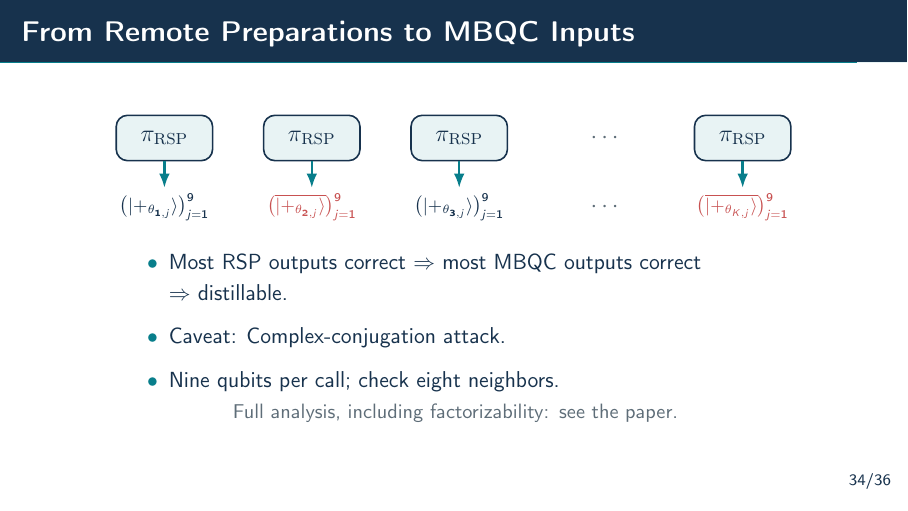
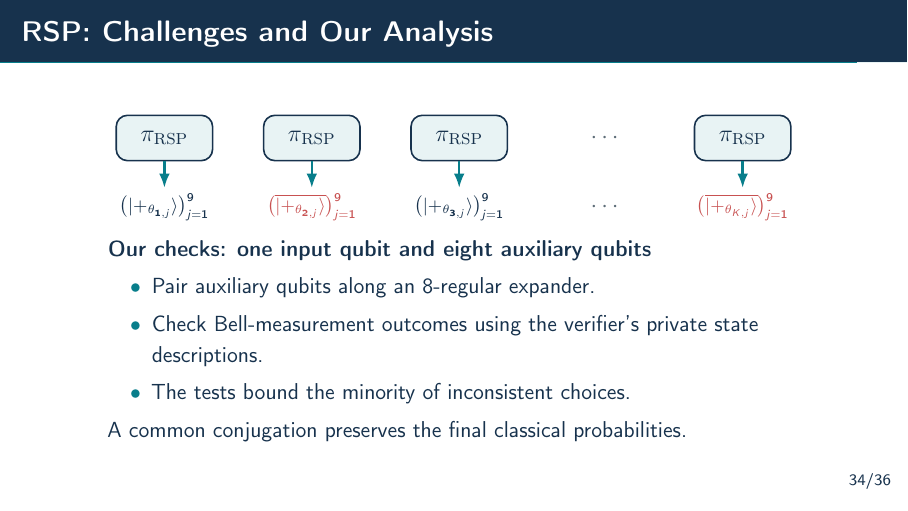
Before and after one commit to ethanlee515/CVQC-Talk, LaTeX slides (cvqc-slides.tex, which reads slides/32-rsp-composition.tex): page 93 of 95. Compiled offline with pdfLaTeX.

Commit message:
Updates from Overleaf

```diff
--- a/slides/32-rsp-composition.tex
+++ b/slides/32-rsp-composition.tex
@@ -1,5 +1,5 @@
-% Successive retained preparations, then conjugation flags and nine-qubit calls.
-\begin{frame}{From Remote Preparations to MBQC Inputs}
+% One numbered slide, with four builds explaining the RSP challenges.
+\begin{frame}{RSP: Challenges and Our Analysis}
   \centering
   \setbeamercolor{itemize item}{fg=CVQCTeal}
   \begin{tikzpicture}[
@@ -20,21 +20,21 @@
     \node[font=\large,text=CVQCMuted] at (2.7,2.10) {$\cdots$};
     \node[font=\large,text=CVQCMuted] at (2.7,0.88) {$\cdots$};
 
-    \only<1-2>{
+    \only<1-3>{
       \node[output] at (-5.1,0.88) {$\ket{+_{\theta_1}}$};
       \node[output] at (0.1,0.88) {$\ket{+_{\theta_3}}$};
     }
-    \only<1>{
+    \only<1-2>{
       \node[output] at (-2.5,0.88) {$\ket{+_{\theta_2}}$};
       \node[output] at (5.1,0.88) {$\ket{+_{\theta_K}}$};
     }
-    \only<2>{
+    \only<3>{
       \node[output,text=CVQCCoral] at (-2.5,0.88)
         {$\overline{\ket{+_{\theta_2}}}$};
       \node[output,text=CVQCCoral] at (5.1,0.88)
         {$\overline{\ket{+_{\theta_K}}}$};
     }
-    \only<3->{
+    \only<4>{
       \node[bank] at (-5.1,0.88)
         {$\bigl(\ket{+_{\theta_{1,j}}}\bigr)_{j=1}^{9}$};
       \node[bank,text=CVQCCoral] at (-2.5,0.88)
@@ -45,75 +45,158 @@
         {$\bigl(\overline{\ket{+_{\theta_{K,j}}}}\bigr)_{j=1}^{9}$};
     }
 
-    \node[anchor=north west,inner sep=0pt,text=CVQCInk] at (-5.8,0.05) {%
-      \begin{minipage}{11.6cm}
-        \raggedright
-        \begin{itemize}
-          \setlength{\itemsep}{0.55em}
-          \item<1-> Most RSP outputs correct $\Rightarrow$
-            most MBQC outputs correct \mbox{$\Rightarrow$ distillable.}
-          \item<2-> Caveat: Complex-conjugation attack.
-          \item<3-> Nine qubits per call; check eight neighbors.
-        \end{itemize}
-      \end{minipage}%
-    };
-    \uncover<4->{
-      \node[font=\small,text=CVQCMuted,align=center,text width=12cm,
-          inner sep=0pt] at (0,-2.75)
-        {Full analysis, including factorizability: see the paper.};
+
+    \only<1>{
+      \node[anchor=north west,inner sep=0pt,text=CVQCInk] at (-6.1,0.30) {%
+        \begin{minipage}{12.2cm}
+          \raggedright
+          \textbf{Challenge 1: preparation errors}
+
+          \smallskip
+          Direct approximation gives inverse-polynomial error.\\
+          The prover can also correlate errors across calls.
+          \[
+            \mathcal R_i
+            =\underbrace{\mathcal I_i}_{\text{ideal preparation}}
+             +\underbrace{\mathcal E_i}_{\text{error}},
+            \qquad \mathcal E_i=\mathcal R_i-\mathcal I_i.
+          \]
+          We expand the sequence, including the prover's memory.
+        \end{minipage}%
+      };
+    }
+
+    \only<2>{
+      \node[anchor=north west,inner sep=0pt,text=CVQCInk] at (-6.1,0.30) {%
+        \begin{minipage}{12.2cm}
+          \raggedright
+          \textbf{Our analysis: count error factors in each term}
+          \begin{itemize}
+            \setlength{\itemsep}{0.30em}
+            \item \textbf{Many errors:} hidden RSP tests make their
+              accepted contribution negligible.
+            \item \textbf{Few errors:} fewer than $d$ erroneous calls
+              affect fewer than $d$ MBQC copies.
+          \end{itemize}
+          Fourier expansion and iterative twirling give factorizable
+          attacks. Cut-and-choose and distillation then apply.
+        \end{minipage}%
+      };
+    }
+
+    \only<3>{
+      \node[anchor=north west,inner sep=0pt,text=CVQCInk] at (-6.1,0.30) {%
+        \begin{minipage}{12.2cm}
+          \raggedright
+          \textbf{Challenge 2: complex conjugation}
+
+          \smallskip
+          The self-test allows either preparation:
+          \[
+            \ket{+_{\theta_i}}
+            \qquad\text{or}\qquad
+            \overline{\ket{+_{\theta_i}}}
+            =\ket{+_{-\theta_i}}.
+          \]
+          Different calls may use different choices.\\
+          We need to control disagreement across calls.
+        \end{minipage}%
+      };
+    }
+
+    \only<4>{
+      \node[anchor=north west,inner sep=0pt,text=CVQCInk] at (-6.1,0.30) {%
+        \begin{minipage}{12.2cm}
+          \raggedright
+          \textbf{Our checks: one input qubit and eight auxiliary qubits}
+          \begin{itemize}
+            \setlength{\itemsep}{0.30em}
+            \item Pair auxiliary qubits along an $8$-regular expander.
+            \item Check Bell-measurement outcomes using the verifier's
+              private state descriptions.
+            \item The tests bound the minority of inconsistent choices.
+          \end{itemize}
+          A common conjugation preserves the final classical probabilities.
+        \end{minipage}%
+      };
     }
   \end{tikzpicture}
 
   \note<1>{
     \footnotesize
-    Each box represents one retained preparation call among the sequential
-    HN invocations, interleaved with tests. The horizontal arrangement
-    indexes calls; it does not assert parallel execution or independence.
-    Start with the ideal target descriptions, drawing one equatorial
-    qubit per call for intuition. Computational-basis dummy states are
-    also prepared but omitted here. In the analysis these targets live
-    in extracted coordinates with implicit prover memory and outside
-    operations; the physical output need not be a tensor product.
-    Testing bounds the contribution of many-error terms in the adaptive
-    preparation sequence. Few defective preparation factors then affect
-    few MBQC copies, allowing the later preparation and distillation
-    analysis to apply. Here most means few defects relative to the
-    number of MBQC copies, not just a majority of the RSP qubits.
-    This is a joint structural argument, not merely
-    a bound on individual-qubit marginals or a negligible-error
-    guarantee for each HN call. Source: Classical Remote State Preparation,
-    defect expansion, adaptive tail bound, and source composition.
+    The row shows intended preparation states. It does not assert independent
+    calls or a tensor-product output against a malicious prover. The invocations
+    run sequentially, interleaved with hidden tests.
+    Directly replacing the real preparations by approximate ideal states would
+    carry an inverse-polynomial error into the final result. Instead, write each
+    real preparation map as its exact ideal counterpart plus a difference map.
+    Both maps include the prover's memory and previously prepared registers,
+    so this allows correlated attacks. The error map need not be positive or
+    a physical operation. Expand chronologically and stop a term when it
+    reaches d error factors.
+    Source: the paper's Classical Remote State Preparation section,
+    ideal channel construction and adaptive error expansion.
   }
+
   \note<2>{
     \footnotesize
-    A computational self-test identifies the requested state only up to
-    complex conjugation, represented by a flag in the extracted system.
-    Separate calls can carry separate flags. The mixed barred and
-    unbarred outputs illustrate a sector with inconsistent orientations;
-    they are not independently sampled classical error bits. The flags
-    may be coherent and correlated with all other memory. Red marks the
-    consistency problem rather than asserting that every conjugated
-    output is intrinsically invalid. A common global conjugation is
-    allowed; the task is to control disagreement across calls so that
-    the MBQC inputs have the structure required by the proof. Source:
-    HN extraction map and the paper's conjugation-consistency analysis.
+    Many-error terms: the first encrypted response precedes revelation of
+    whether the call is a test or a preparation. Encryption hiding, the
+    self-testing estimate, and a sequential concentration argument bound the
+    accepted contribution of terms reaching d errors, against efficient
+    distinguishers. Polynomially many tests suffice.
+    Few-error terms: if their error factors occur on calls S, only the MBQC
+    copies receiving those inputs can acquire additional plaintext-level
+    faults from RSP. Their number is at most the size of S.
+    These error maps may depend on the private preparation descriptions,
+    so earlier factorizability cannot be assumed. Fourier expansion and
+    the MBQC identities establish it while keeping the remaining attack
+    on all copies and the prover's memory.
+    Cut-and-choose bounds additional MBQC faults. Distillation removes
+    plaintext-level faults, and authenticated evaluation controls further
+    deviations. Combining signed components and their cross terms costs
+    an exponential factor. The parameter choice makes the earlier
+    information-theoretic error small enough to absorb that factor.
+    This is an expansion used in the proof, not a probabilistic claim that
+    the real source chooses a small set of faulty physical qubits.
+    Source: source summary and composition theorems in the paper.
   }
-  \note<3->{
+
+  \note<3>{
     \footnotesize
-    Use the actual constant-size interface: nine qubits per call, one
-    computation qubit and eight tag qubits. The j equals one through
-    nine indexing is schematic; the paper indexes the computation qubit
-    by zero and the tags by one through eight. The phase-state labels
-    remain a shorthand; actual bases also include Z.
-    Assign the tags to a degree-eight expander, one at each end of
-    every edge. The prover reports Bell-basis measurements of tag pairs,
-    and the verifier checks compatible private labels. Eight incident
-    checks per call suffice in the full analysis to control a minority
-    of inconsistent orientations, alongside preparation defects; they
-    do not force every flag to zero. The full argument also carries
-    factorizability, key independence, branch weights, and computational
-    indistinguishability into MBQC and distillation. Refer to the paper
-    rather than proving these points here. Source: RSP protocol,
-    consistency graph, conjugation alignment, and source composition.
+    The extracted self-test identifies the requested state up to complex
+    conjugation, with one flag shared by all nine qubits of a call.
+    Separate calls can carry different flags, correlated or coherent with
+    the prover's memory. The barred outputs illustrate disagreement, not
+    independently sampled classical error bits or an intrinsically invalid
+    conjugated state. A single global choice is allowed.
+    For phase states, conjugation reverses the phase. The displayed identity
+    holds with the phase convention used on earlier slides.
+    The next build explains how the auxiliary qubits test agreement.
+    Source: HN extraction and the paper's conjugation-consistency analysis.
+  }
+
+  \note<4>{
+    \footnotesize
+    Each actual call supplies nine qubits: one computation input and
+    eight auxiliary qubits sharing its conjugation flag. The displayed
+    nine phase states are schematic; the full preparation set also
+    includes computational-basis states.
+    Assign calls to vertices of a degree-eight expander. Each edge uses
+    one auxiliary qubit at each endpoint. The prover reports a Bell-basis
+    measurement of this pair, and the verifier checks the outcome against
+    its private preparation descriptions. The graph is chosen so that a
+    large disagreeing set has many edges crossing to its complement.
+    Together with the RSP tests, the analysis bounds contributions with
+    too many inconsistent flags, accounting for erroneous preparations.
+    In the remaining expansion, fewer than t flags disagree with a
+    majority choice. A signed Pauli expansion handles that minority with
+    a controlled coefficient cost. It does not physically repair the
+    prepared qubits or force every flag to zero.
+    For a globally conjugated choice, conjugate the entire prover
+    strategy as well. The final classical probabilities are unchanged.
+    We then apply the same MBQC, distillation, and evaluation analysis.
+    Source: consistency graph, conjugation alignment, and composition
+    sections of the submitted paper.
   }
 \end{frame}
```
